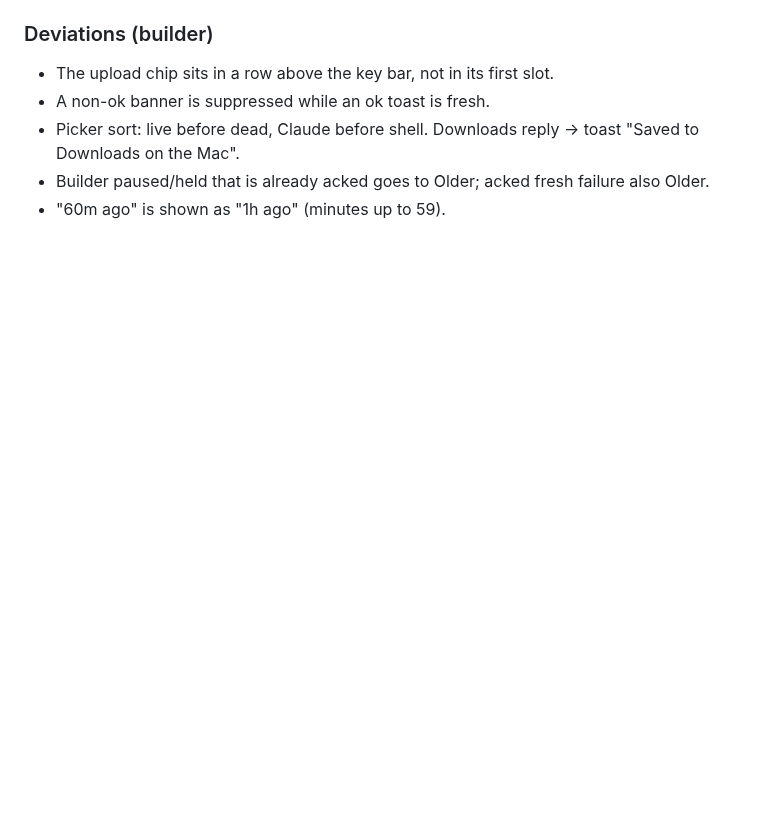
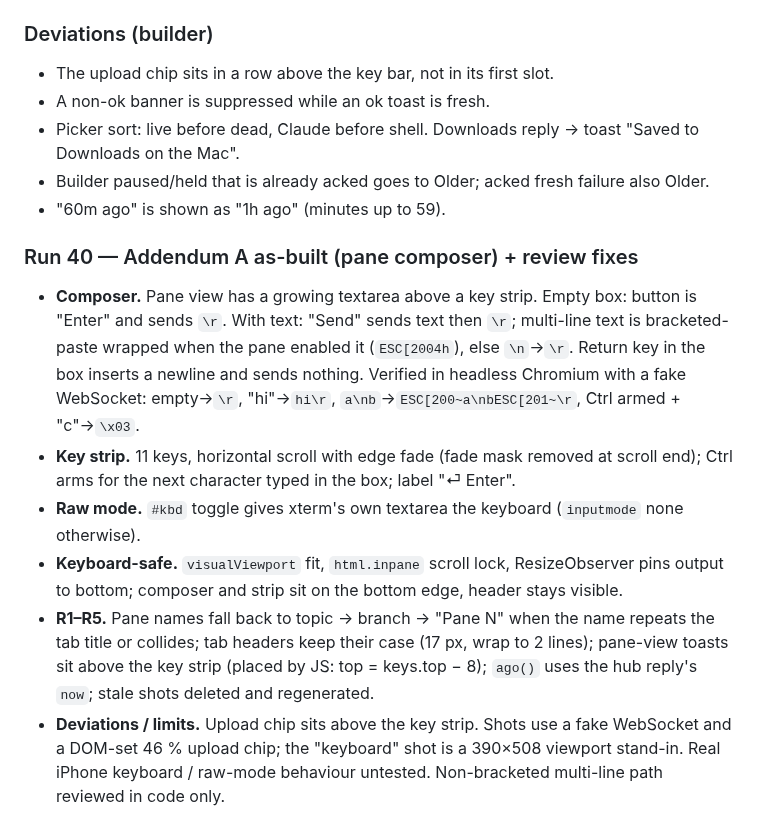
Before and after one commit to yahiaelmahdi7-bit/true, a Markdown page: SPEC.md, the part around the change. Rendered like a GitHub page; blank space fills up the shorter version.

Commit message:
SPEC: Run 40 Addendum A as-built
Co-Authored-By: Claude Sonnet 5.5 <noreply@anthropic.com>

```diff
--- a/SPEC.md
+++ b/SPEC.md
@@ -1169,3 +1169,11 @@ Plan: `docs/designs/remote-web-v2.md` (built). Web app only (`Resources/Remote/*
 - Picker sort: live before dead, Claude before shell. Downloads reply → toast "Saved to Downloads on the Mac".
 - Builder paused/held that is already acked goes to Older; acked fresh failure also Older.
 - "60m ago" is shown as "1h ago" (minutes up to 59).
+
+### Run 40 — Addendum A as-built (pane composer) + review fixes
+- **Composer.** Pane view has a growing textarea above a key strip. Empty box: button is "Enter" and sends `\r`. With text: "Send" sends text then `\r`; multi-line text is bracketed-paste wrapped when the pane enabled it (`ESC[2004h`), else `\n`→`\r`. Return key in the box inserts a newline and sends nothing. Verified in headless Chromium with a fake WebSocket: empty→`\r`, "hi"→`hi\r`, `a\nb`→`ESC[200~a\nbESC[201~\r`, Ctrl armed + "c"→`\x03`.
+- **Key strip.** 11 keys, horizontal scroll with edge fade (fade mask removed at scroll end); Ctrl arms for the next character typed in the box; label "⏎ Enter".
+- **Raw mode.** `#kbd` toggle gives xterm's own textarea the keyboard (`inputmode` none otherwise).
+- **Keyboard-safe.** `visualViewport` fit, `html.inpane` scroll lock, ResizeObserver pins output to bottom; composer and strip sit on the bottom edge, header stays visible.
+- **R1–R5.** Pane names fall back to topic → branch → "Pane N" when the name repeats the tab title or collides; tab headers keep their case (17 px, wrap to 2 lines); pane-view toasts sit above the key strip (placed by JS: top = keys.top − 8); `ago()` uses the hub reply's `now`; stale shots deleted and regenerated.
+- **Deviations / limits.** Upload chip sits above the key strip. Shots use a fake WebSocket and a DOM-set 46 % upload chip; the "keyboard" shot is a 390×508 viewport stand-in. Real iPhone keyboard / raw-mode behaviour untested. Non-bracketed multi-line path reviewed in code only.
```
